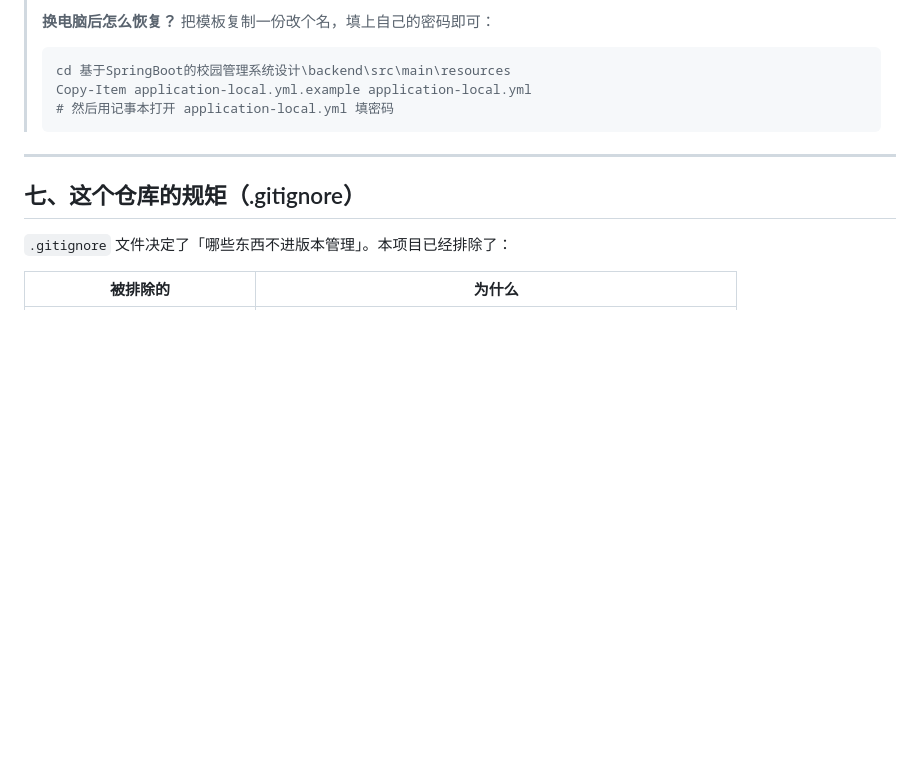
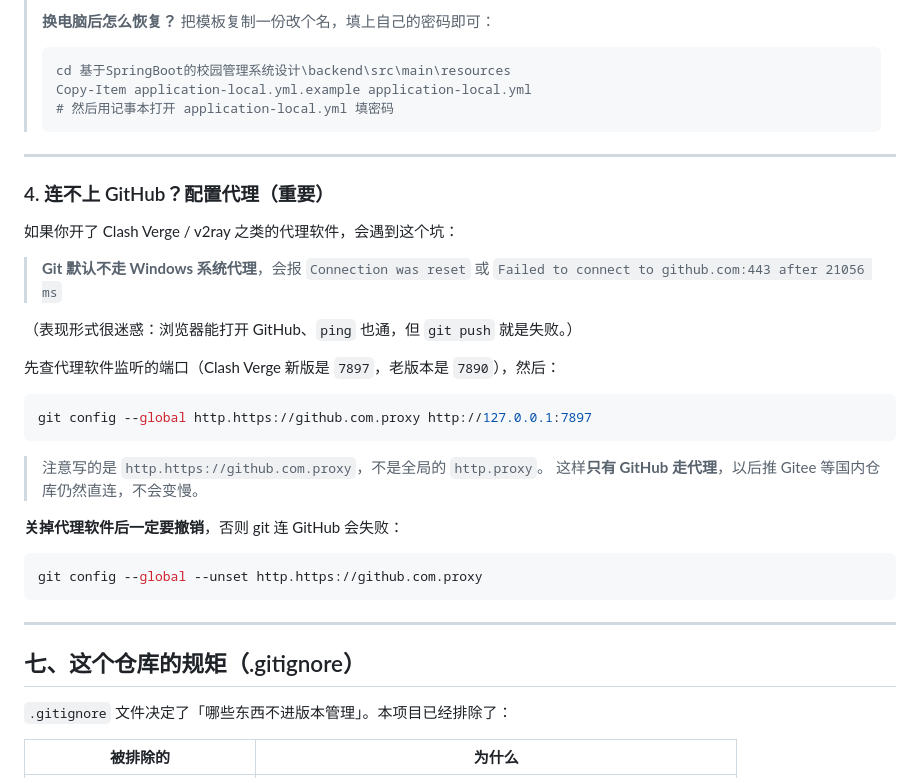
Before and after one commit to wss6677/campus-system, a Markdown page: Git使用说明.md, the part around the change. Rendered like a GitHub page; blank space fills up the shorter version.

Commit message:
说明文档补充：Git 走代理访问 GitHub 的配置方法

````diff
--- a/Git使用说明.md
+++ b/Git使用说明.md
@@ -181,6 +181,32 @@ git push
 
 ---
 
+### 4. 连不上 GitHub？配置代理（重要）
+
+如果你开了 Clash Verge / v2ray 之类的代理软件，会遇到这个坑：
+
+> **Git 默认不走 Windows 系统代理**，会报
+> `Connection was reset` 或 `Failed to connect to github.com:443 after 21056 ms`
+
+（表现形式很迷惑：浏览器能打开 GitHub、`ping` 也通，但 `git push` 就是失败。）
+
+先查代理软件监听的端口（Clash Verge 新版是 `7897`，老版本是 `7890`），然后：
+
+```powershell
+git config --global http.https://github.com.proxy http://127.0.0.1:7897
+```
+
+> 注意写的是 `http.https://github.com.proxy`，不是全局的 `http.proxy`。
+> 这样**只有 GitHub 走代理**，以后推 Gitee 等国内仓库仍然直连，不会变慢。
+
+**关掉代理软件后一定要撤销**，否则 git 连 GitHub 会失败：
+
+```powershell
+git config --global --unset http.https://github.com.proxy
+```
+
+---
+
 ## 七、这个仓库的规矩（.gitignore）
 
 `.gitignore` 文件决定了「哪些东西不进版本管理」。本项目已经排除了：
````
